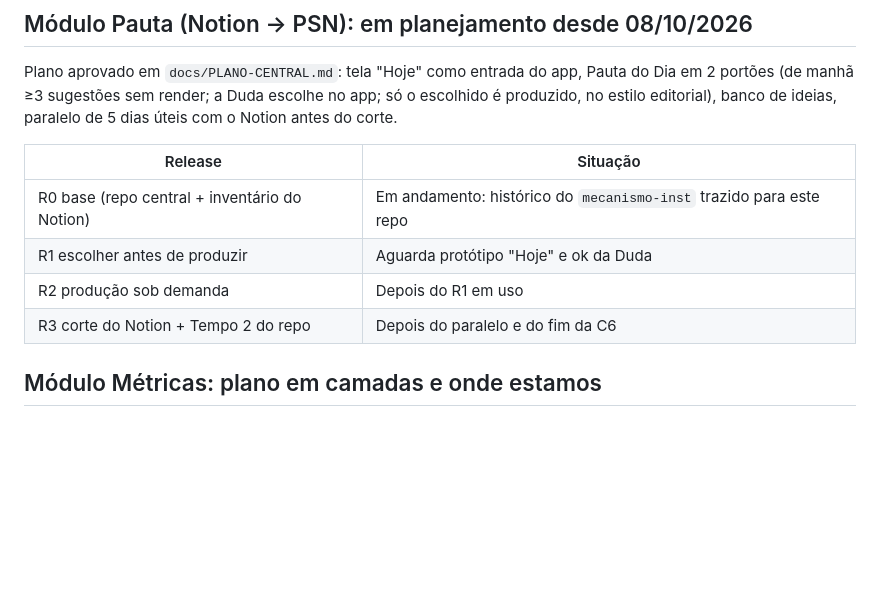
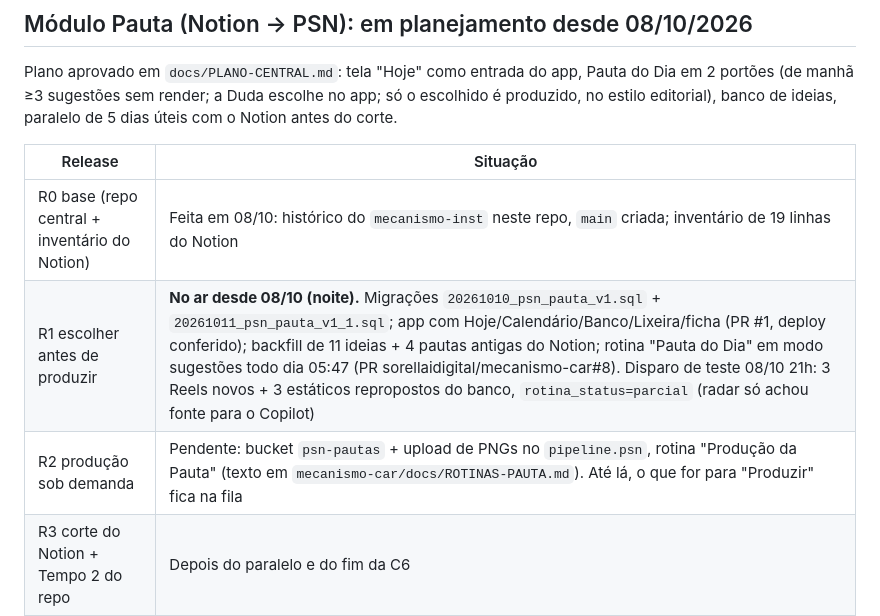
Before and after one commit to sorellaidigital/psn-planejamentosemneura, a Markdown page: docs/ESTADO.md, the part around the change. Drawn GitHub-style; blank space fills up the shorter version.

Commit message:
docs: ESTADO com a R1 do módulo Pauta no ar
Co-Authored-By: Claude Opus 5.5 <noreply@anthropic.com>
Claude-Session: https://claude.ai/code/session_01W4GUZBPzzfyoaMS1yUN2hU

```diff
--- a/docs/ESTADO.md
+++ b/docs/ESTADO.md
@@ -16,9 +16,9 @@ paralelo de 5 dias úteis com o Notion antes do corte.
 
 | Release | Situação |
 |---|---|
-| R0 base (repo central + inventário do Notion) | Em andamento: histórico do `mecanismo-inst` trazido para este repo |
-| R1 escolher antes de produzir | Aguarda protótipo "Hoje" e ok da Duda |
-| R2 produção sob demanda | Depois do R1 em uso |
+| R0 base (repo central + inventário do Notion) | Feita em 08/10: histórico do `mecanismo-inst` neste repo, `main` criada; inventário de 19 linhas do Notion |
+| R1 escolher antes de produzir | **No ar desde 08/10 (noite).** Migrações `20261010_psn_pauta_v1.sql` + `20261011_psn_pauta_v1_1.sql`; app com Hoje/Calendário/Banco/Lixeira/ficha (PR #1, deploy conferido); backfill de 11 ideias + 4 pautas antigas do Notion; rotina "Pauta do Dia" em modo sugestões todo dia 05:47 (PR sorellaidigital/mecanismo-car#8). Disparo de teste 08/10 21h: 3 Reels novos + 3 estáticos repropostos do banco, `rotina_status=parcial` (radar só achou fonte para o Copilot) |
+| R2 produção sob demanda | Pendente: bucket `psn-pautas` + upload de PNGs no `pipeline.psn`, rotina "Produção da Pauta" (texto em `mecanismo-car/docs/ROTINAS-PAUTA.md`). Até lá, o que for para "Produzir" fica na fila |
 | R3 corte do Notion + Tempo 2 do repo | Depois do paralelo e do fim da C6 |
 
 ## Módulo Métricas: plano em camadas e onde estamos
```
